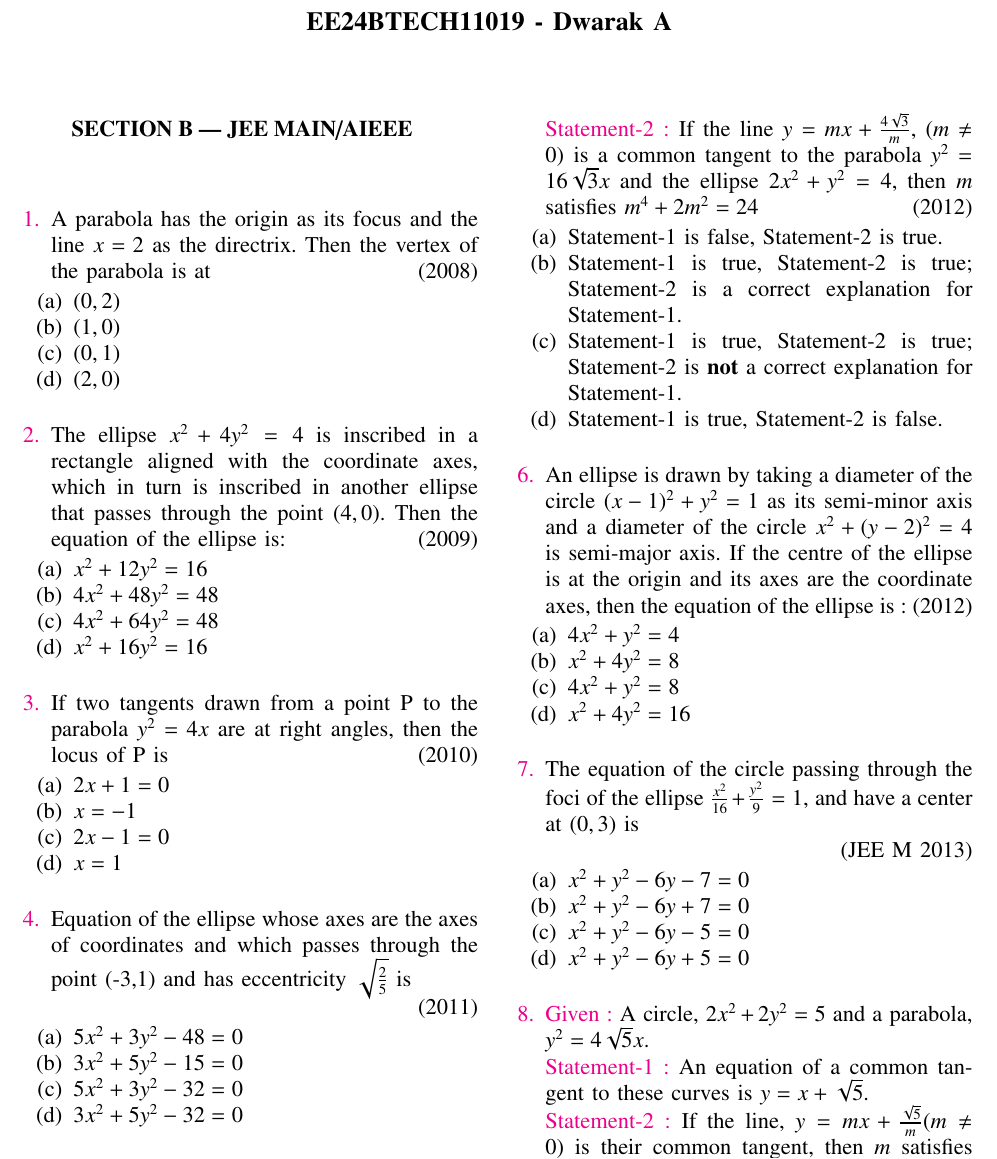
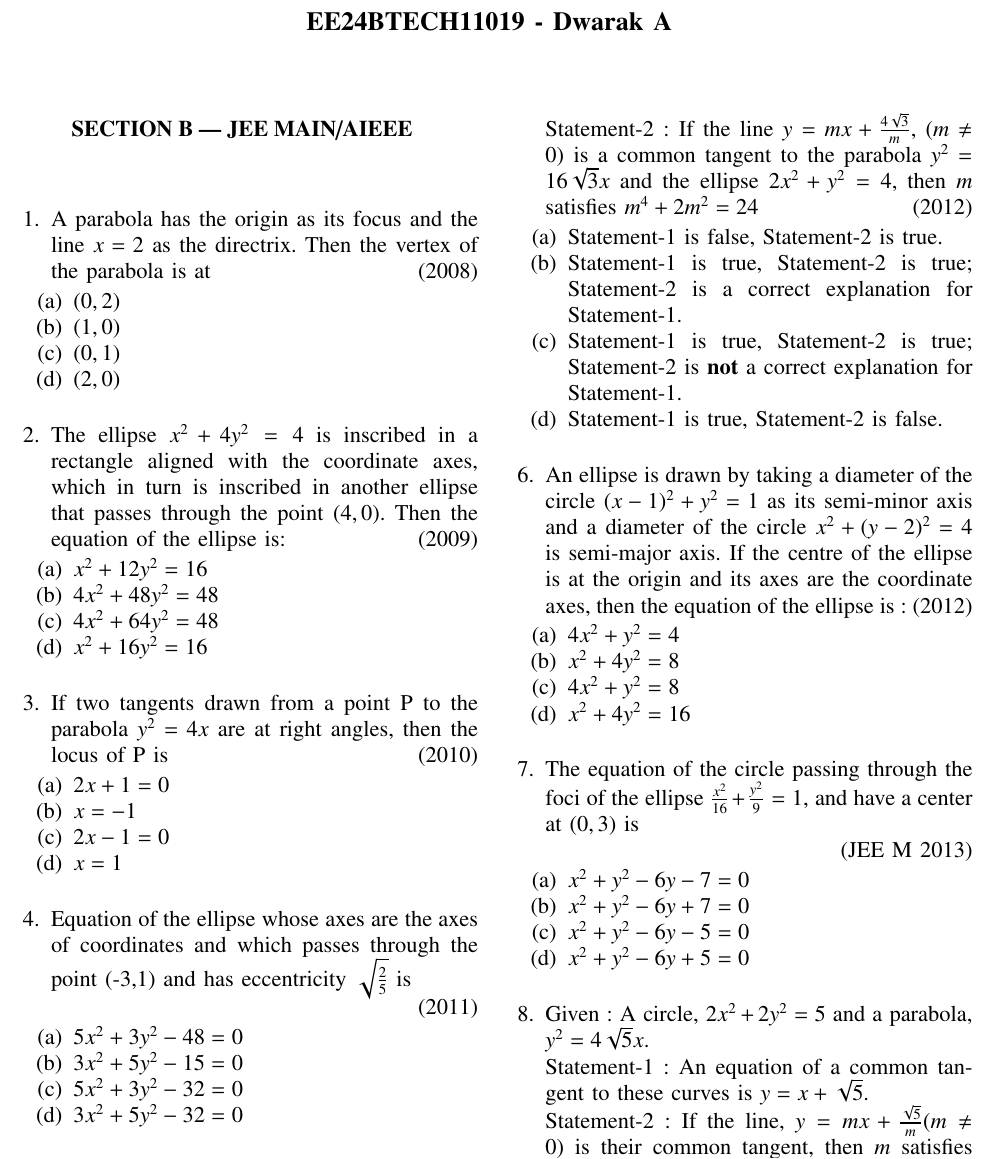
Before and after one commit to AbyssGazer-4096/EE1030, a LaTeX problem sheet (Assignment-1/main.tex): part of page 1 of 2, cut so that both start at the same text. Compiled offline with pdfLaTeX.

Commit message:
Update Assignment-1

```diff
--- a/Assignment-1/main.tex
+++ b/Assignment-1/main.tex
@@ -62,7 +62,7 @@
 \section*{\textbf{SECTION B | JEE MAIN/AIEEE}}
 \bigskip
 
-\begin{enumerate}[label=\textcolor{magenta}{\arabic*.}]
+\begin{enumerate}[label=\arabic*.]
 %1
     \item A parabola has the origin as its focus and the line $x=2$ as the directrix. Then the vertex of the parabola is at
     \hfill(2008)
@@ -110,9 +110,9 @@
 
 %5
     \item
-    \textcolor{magenta}{Statement-1 :} An equation of a common tangent to the parabola $y^2=16\sqrt{3}x$ and the ellipse $2x^2+y^2=4$ is $y=2x+2\sqrt{3}$
+    Statement-1 : An equation of a common tangent to the parabola $y^2=16\sqrt{3}x$ and the ellipse $2x^2+y^2=4$ is $y=2x+2\sqrt{3}$
 
-    \textcolor{magenta}{Statement-2 :} If the line $y=mx+\frac{4\sqrt{3}}{m}$, $(m\neq0)$ is a common tangent to the parabola $y^2=16\sqrt{3}x$ and the ellipse $2x^2+y^2=4$, then \textit{m} satisfies $m^4+2m^2=24$
+    Statement-2 : If the line $y=mx+\frac{4\sqrt{3}}{m}$, $(m\neq0)$ is a common tangent to the parabola $y^2=16\sqrt{3}x$ and the ellipse $2x^2+y^2=4$, then \textit{m} satisfies $m^4+2m^2=24$
     \hfill(2012)
     \begin{enumerate}[label=(\alph*)]
     \item Statement-1 is false, Statement-2 is true.
@@ -145,11 +145,11 @@
 
 %8
     \item
-    \textcolor{magenta}{Given : }A circle, $2x^2+2y^2=5$ and a parabola, $y^2=4\sqrt{5}x$.
+    Given : A circle, $2x^2+2y^2=5$ and a parabola, $y^2=4\sqrt{5}x$.
 
-    \textcolor{magenta}{Statement-1 :} An equation of a common tangent to these curves is $y=x+\sqrt{5}$.
+    Statement-1 : An equation of a common tangent to these curves is $y=x+\sqrt{5}$.
 
-    \textcolor{magenta}{Statement-2 :} If the line, $y=mx+\frac{\sqrt{5}}{m} (m\neq0)$ is their common tangent, then \textit{m} satisfies $m^4-3m^2+2=0$.
+    Statement-2 : If the line, $y=mx+\frac{\sqrt{5}}{m} (m\neq0)$ is their common tangent, then \textit{m} satisfies $m^4-3m^2+2=0$.
 
     \hfill(JEE M 2013)
     \begin{enumerate}[label=(\alph*)]
```
Also changed, not shown: Assignment-1/main.pdf, Assignment-1/main.tex (4 more changed lines), 2 other files.
